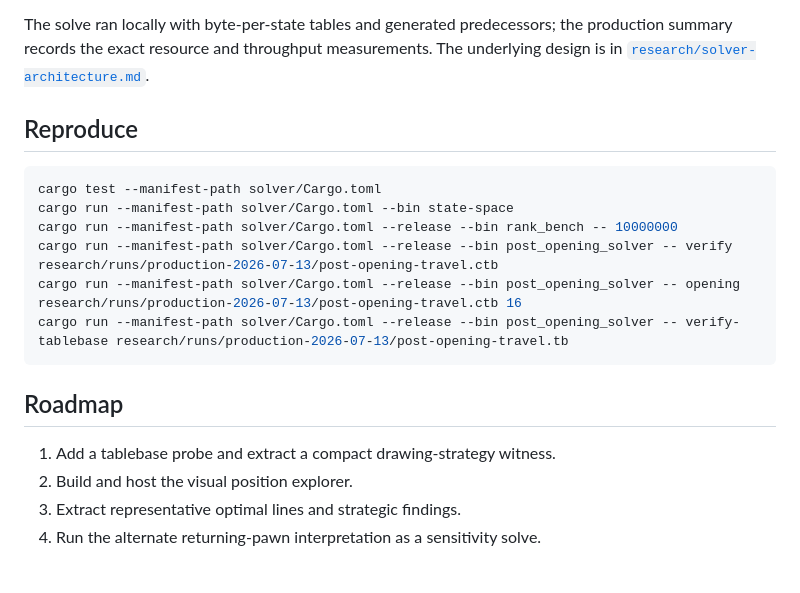
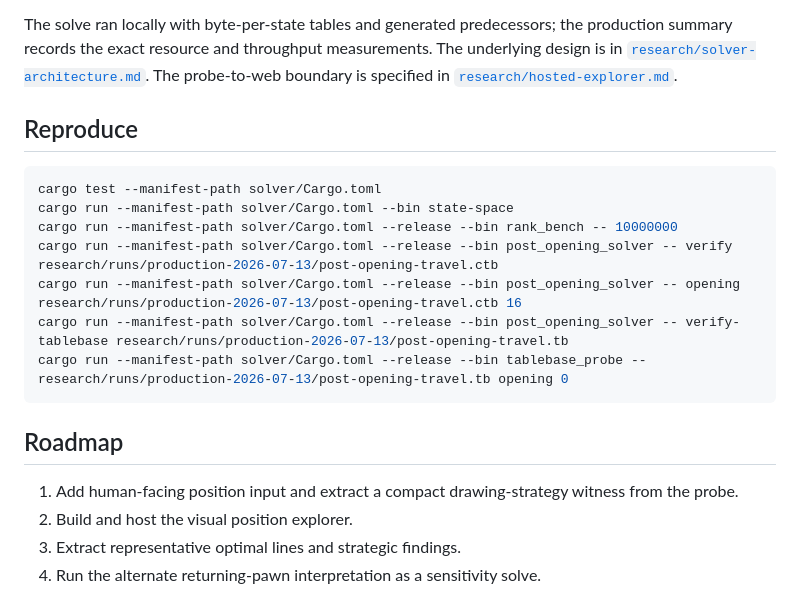
Before and after one commit to brianhliou/tic-tac-chec, a Markdown page: README.md, the part around the change. Drawn GitHub-style; blank space fills up the shorter version.

````diff
--- a/README.md
+++ b/README.md
@@ -51,6 +51,8 @@ The solve ran locally with byte-per-state tables and generated predecessors;
 the production summary records the exact resource and throughput measurements.
 The underlying design is in
 [`research/solver-architecture.md`](research/solver-architecture.md).
+The probe-to-web boundary is specified in
+[`research/hosted-explorer.md`](research/hosted-explorer.md).
 
 ## Reproduce
 
@@ -61,11 +63,12 @@ cargo run --manifest-path solver/Cargo.toml --release --bin rank_bench -- 100000
 cargo run --manifest-path solver/Cargo.toml --release --bin post_opening_solver -- verify research/runs/production-2026-07-13/post-opening-travel.ctb
 cargo run --manifest-path solver/Cargo.toml --release --bin post_opening_solver -- opening research/runs/production-2026-07-13/post-opening-travel.ctb 16
 cargo run --manifest-path solver/Cargo.toml --release --bin post_opening_solver -- verify-tablebase research/runs/production-2026-07-13/post-opening-travel.tb
+cargo run --manifest-path solver/Cargo.toml --release --bin tablebase_probe -- research/runs/production-2026-07-13/post-opening-travel.tb opening 0
 ```
 
 ## Roadmap
 
-1. Add a tablebase probe and extract a compact drawing-strategy witness.
+1. Add human-facing position input and extract a compact drawing-strategy witness from the probe.
 2. Build and host the visual position explorer.
 3. Extract representative optimal lines and strategic findings.
 4. Run the alternate returning-pawn interpretation as a sensitivity solve.
````
Also changed, not shown: research/hosted-explorer.md (added, +61 -0 lines), 1 other file.
